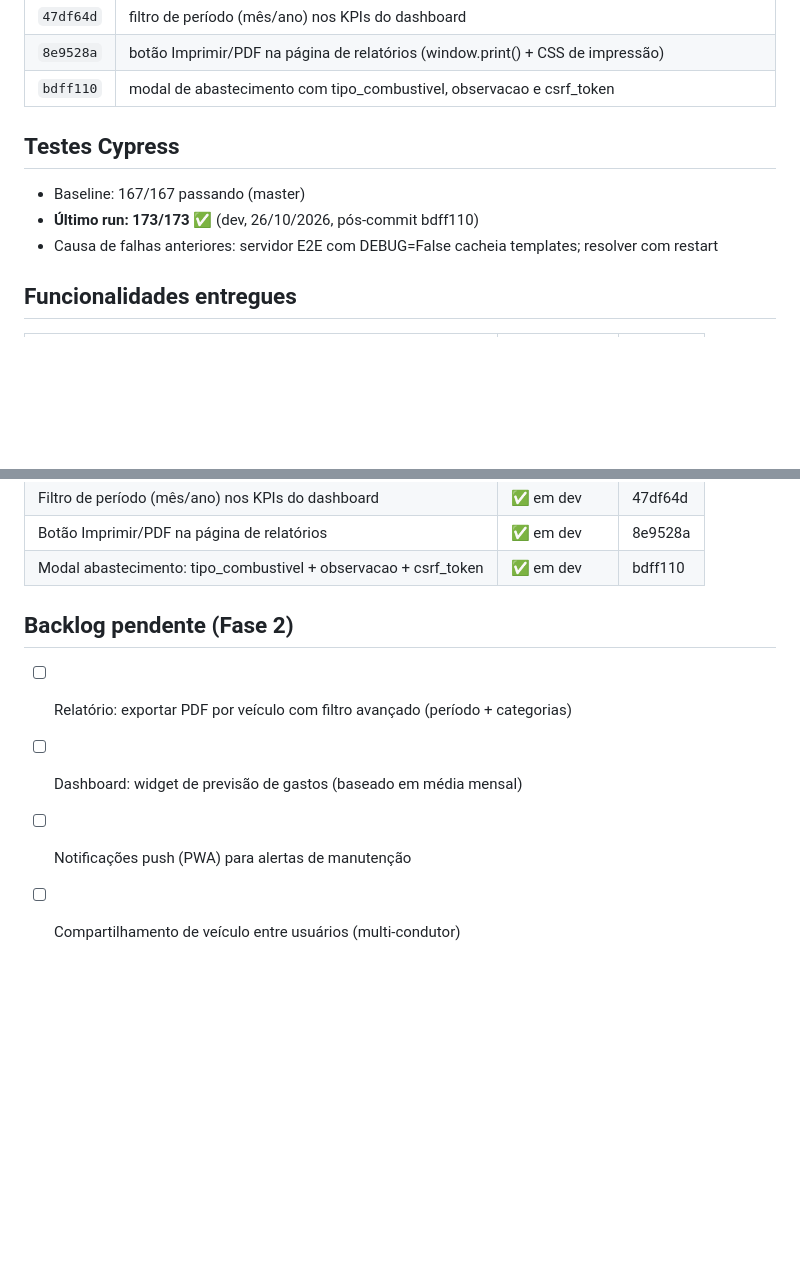
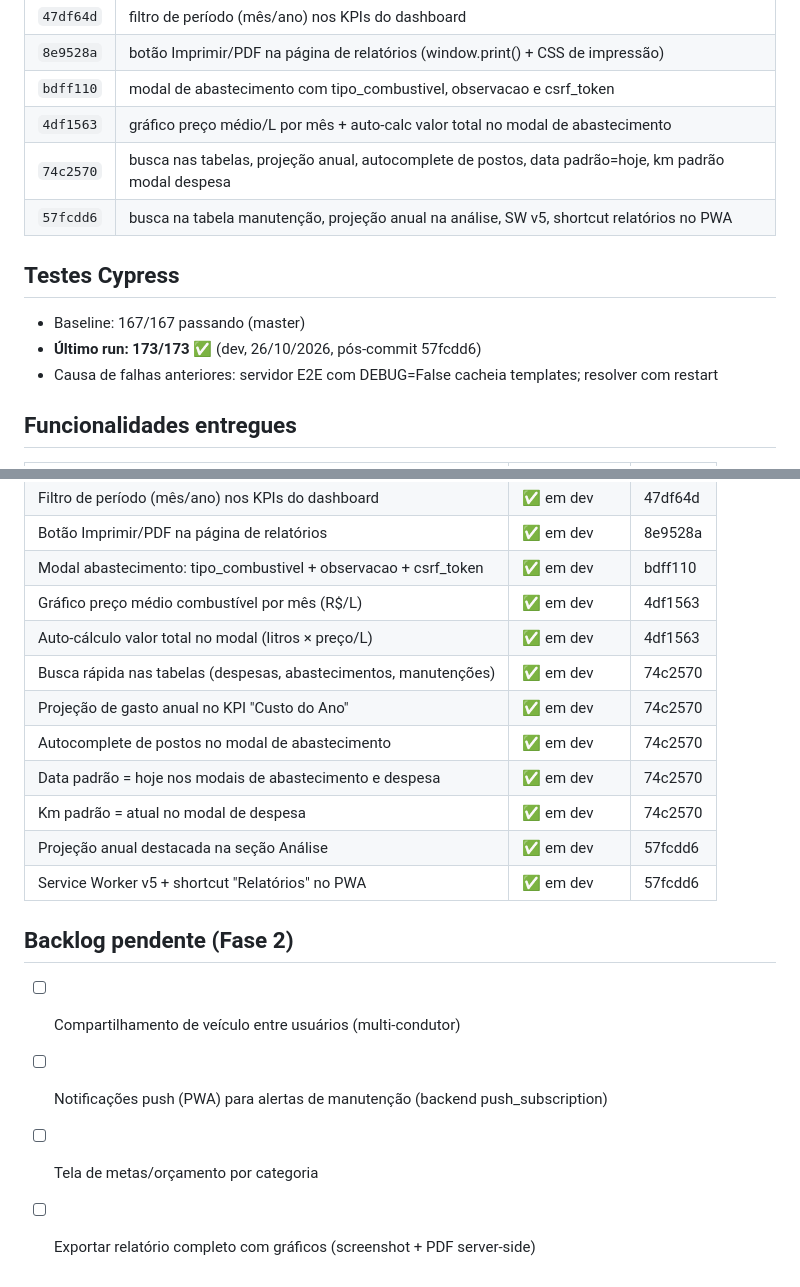
Before and after one commit to devflisboa/zcronos, a Markdown page: PROGRESSO.md, 2 parts joined by grey strips. Rendered like a GitHub page; blank space fills up the shorter version.

Commit message:
docs: PROGRESSO.md — 16 commits, 173/173 Cypress, 28 features entregues
Co-Authored-By: Claude Sonnet 4.6 <noreply@anthropic.com>

```diff
--- a/PROGRESSO.md
+++ b/PROGRESSO.md
@@ -17,10 +17,13 @@
 | `47df64d` | filtro de período (mês/ano) nos KPIs do dashboard |
 | `8e9528a` | botão Imprimir/PDF na página de relatórios (window.print() + CSS de impressão) |
 | `bdff110` | modal de abastecimento com tipo_combustivel, observacao e csrf_token |
+| `4df1563` | gráfico preço médio/L por mês + auto-calc valor total no modal de abastecimento |
+| `74c2570` | busca nas tabelas, projeção anual, autocomplete de postos, data padrão=hoje, km padrão modal despesa |
+| `57fcdd6` | busca na tabela manutenção, projeção anual na análise, SW v5, shortcut relatórios no PWA |
 
 ## Testes Cypress
 - Baseline: 167/167 passando (master)
-- **Último run: 173/173 ✅** (dev, 26/10/2026, pós-commit bdff110)
+- **Último run: 173/173 ✅** (dev, 26/10/2026, pós-commit 57fcdd6)
 - Causa de falhas anteriores: servidor E2E com DEBUG=False cacheia templates; resolver com restart
 
 ## Funcionalidades entregues
@@ -48,9 +51,18 @@
 | Filtro de período (mês/ano) nos KPIs do dashboard | ✅ em dev | 47df64d |
 | Botão Imprimir/PDF na página de relatórios | ✅ em dev | 8e9528a |
 | Modal abastecimento: tipo_combustivel + observacao + csrf_token | ✅ em dev | bdff110 |
+| Gráfico preço médio combustível por mês (R$/L) | ✅ em dev | 4df1563 |
+| Auto-cálculo valor total no modal (litros × preço/L) | ✅ em dev | 4df1563 |
+| Busca rápida nas tabelas (despesas, abastecimentos, manutenções) | ✅ em dev | 74c2570 |
+| Projeção de gasto anual no KPI "Custo do Ano" | ✅ em dev | 74c2570 |
+| Autocomplete de postos no modal de abastecimento | ✅ em dev | 74c2570 |
+| Data padrão = hoje nos modais de abastecimento e despesa | ✅ em dev | 74c2570 |
+| Km padrão = atual no modal de despesa | ✅ em dev | 74c2570 |
+| Projeção anual destacada na seção Análise | ✅ em dev | 57fcdd6 |
+| Service Worker v5 + shortcut "Relatórios" no PWA | ✅ em dev | 57fcdd6 |
 
 ## Backlog pendente (Fase 2)
-- [ ] Relatório: exportar PDF por veículo com filtro avançado (período + categorias)
-- [ ] Dashboard: widget de previsão de gastos (baseado em média mensal)
-- [ ] Notificações push (PWA) para alertas de manutenção
 - [ ] Compartilhamento de veículo entre usuários (multi-condutor)
+- [ ] Notificações push (PWA) para alertas de manutenção (backend push_subscription)
+- [ ] Tela de metas/orçamento por categoria
+- [ ] Exportar relatório completo com gráficos (screenshot + PDF server-side)
```
